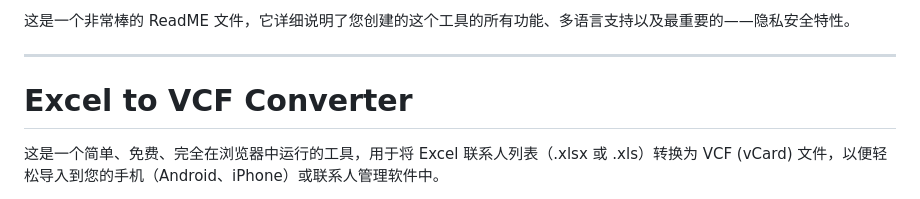
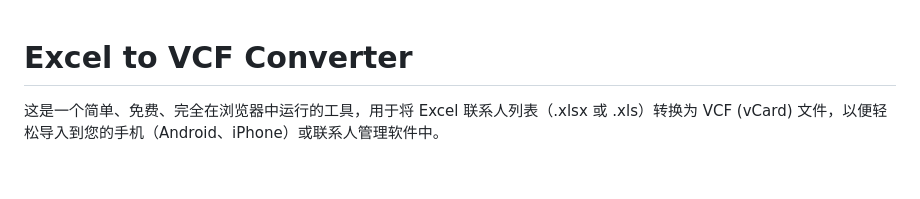
Before and after one commit to sehayi/e2v, a Markdown page: README.md, the part around the change. Drawn GitHub-style; blank space fills up the shorter version.

```diff
--- a/README.md
+++ b/README.md
@@ -1,7 +1,3 @@
-这是一个非常棒的 ReadME 文件，它详细说明了您创建的这个工具的所有功能、多语言支持以及最重要的——隐私安全特性。
-
------
-
 # Excel to VCF Converter
 
 这是一个简单、免费、完全在浏览器中运行的工具，用于将 Excel 联系人列表（.xlsx 或 .xls）转换为 VCF (vCard) 文件，以便轻松导入到您的手机（Android、iPhone）或联系人管理软件中。
```
